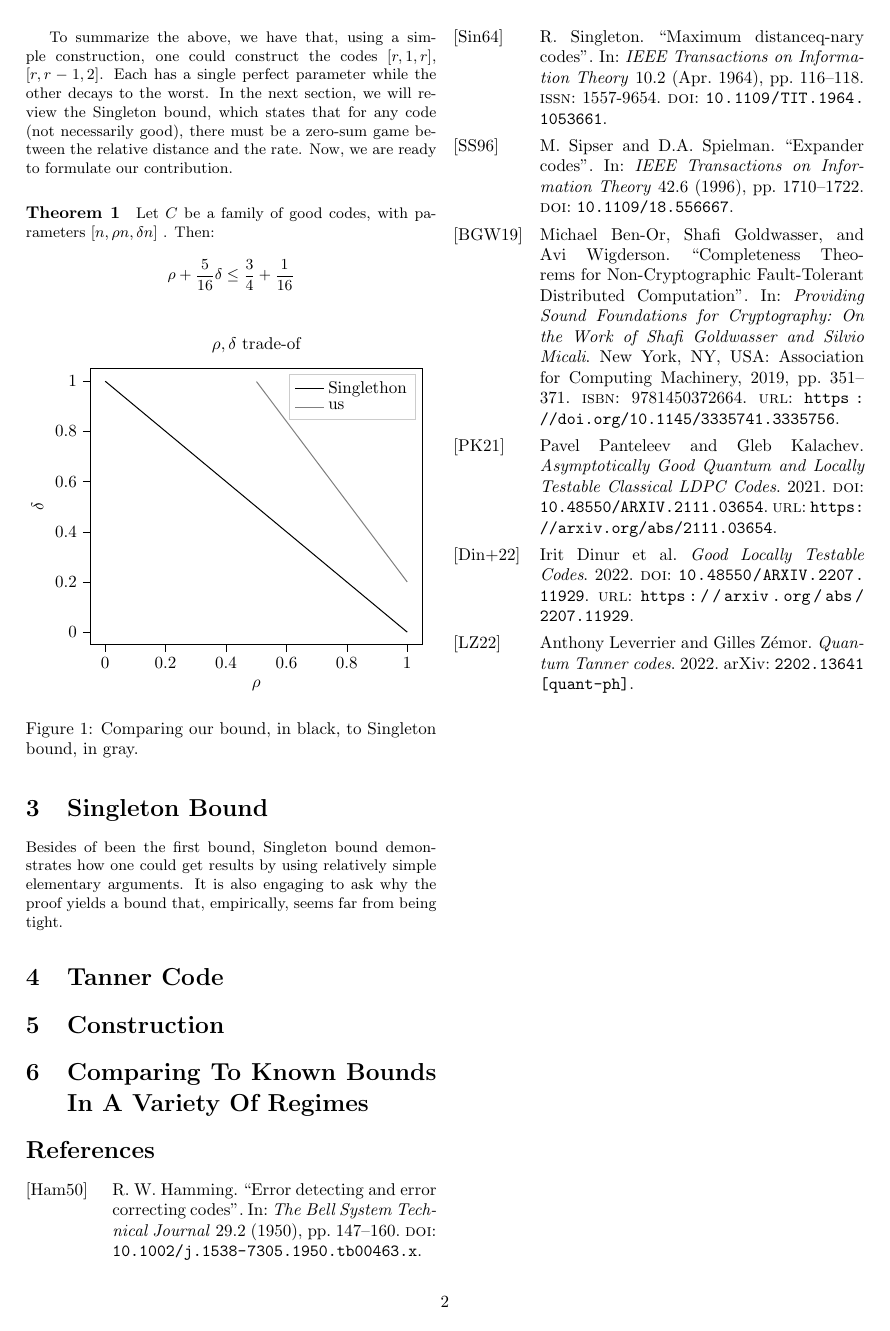
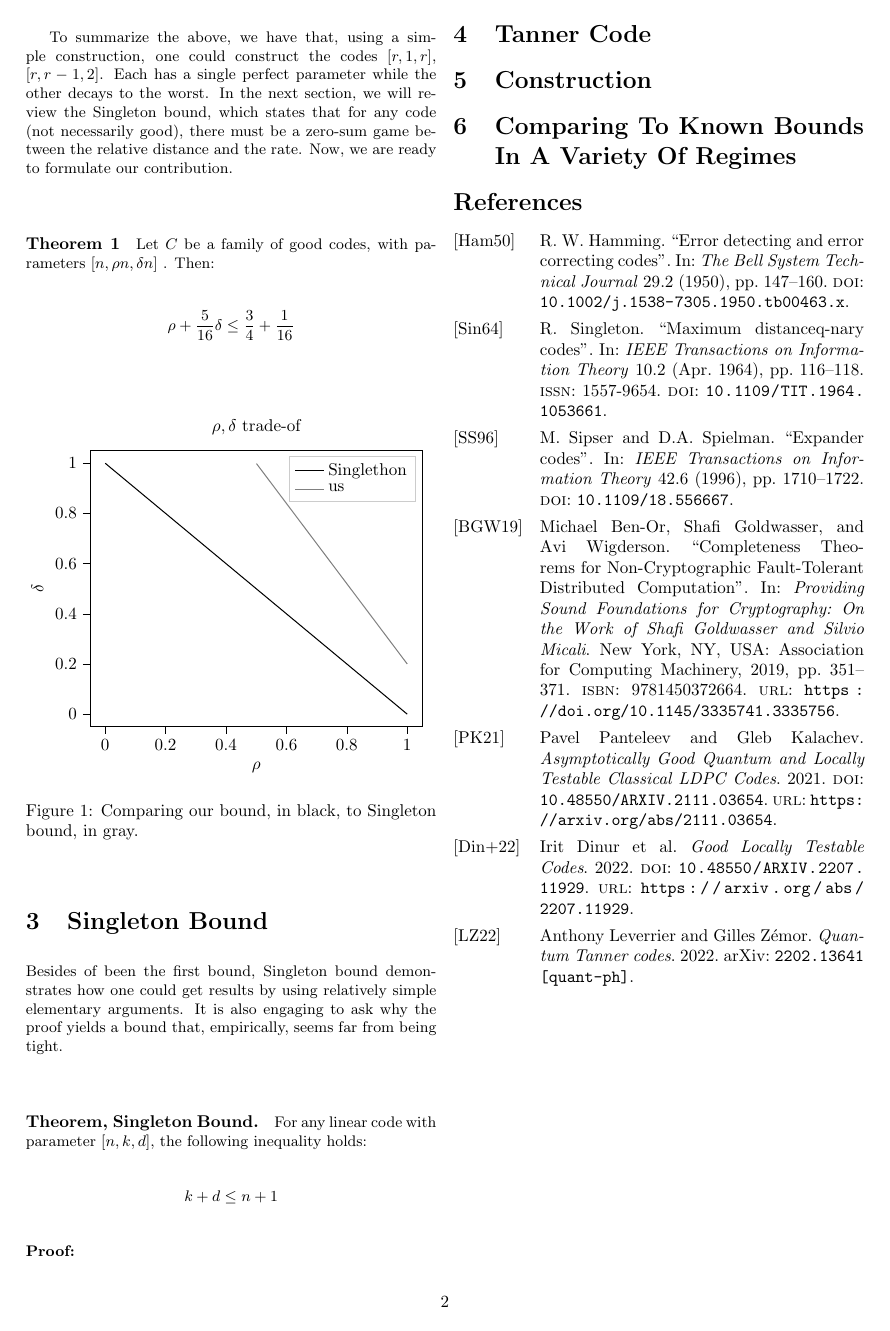
Before and after one commit to dudupo/Academic, a LaTeX document (projects/NLTES_project/rate-distance-bound.tex): page 2 of 2. The pictures show the PDF file projects/pdfs/rate-distance-bound.pdf that the author committed with the source.

Commit message:
compiling -Thu Oct  6 10:25:40 PM IDT 2022

```diff
--- a/projects/NLTES_project/rate-distance-bound.tex
+++ b/projects/NLTES_project/rate-distance-bound.tex
@@ -91,6 +91,11 @@ Now, we are ready to formulate our contribution.
 \end{figure}
 \section{Singleton Bound}
 Besides of been the first bound, Singleton bound demonstrates how one could get results by using relatively simple elementary arguments. It is also engaging to ask why the proof yields a bound that, empirically, seems far from being tight.
+\paragraph{Theorem, Singleton Bound.} For any linear code with parameter $[n,k,d]$, the following inequality holds:
+\begin{equation*}
+    k+ d \le n + 1
+\end{equation*}
+\textbf{Proof:}
 \section{Tanner Code}
   \section{Construction}
   \section{Comparing To Known Bounds In A Variety Of Regimes}
```
Also changed, not shown: projects/pdfs/rate-distance-bound.pdf.
